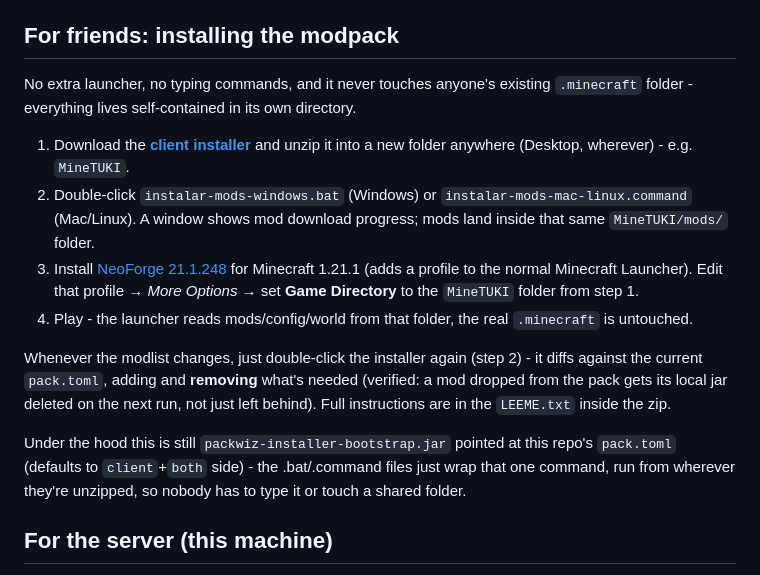
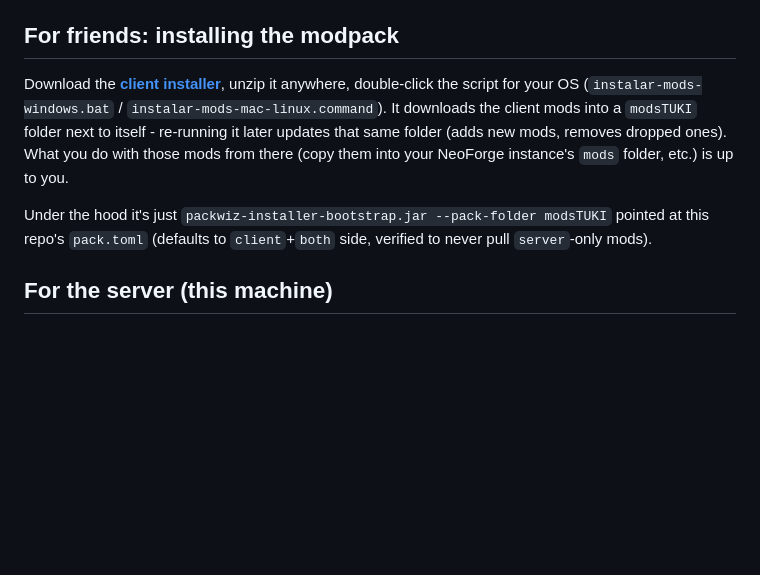
Before and after one commit to Neo236/MineTUKI, a Markdown page: README.md, the part around the change. Drawn GitHub-style; blank space fills up the shorter version.

Commit message:
Simplify client installer per feedback: minimal scope, no extra steps
Downloads client mods into a self-contained 'modsTUKI' folder next to
the installer itself (via --pack-folder), updates in place on re-run,
touches nothing else. Removed the launcher/Game-Directory setup
instructions - what to do with the downloaded mods is the user's call.

```diff
--- a/README.md
+++ b/README.md
@@ -15,16 +15,9 @@ Both point at the exact same `pack.toml` URL — the raw file on this GitHub rep
 
 ## For friends: installing the modpack
 
-No extra launcher, no typing commands, and it never touches anyone's existing `.minecraft` folder - everything lives self-contained in its own directory.
+Download the **[client installer](https://github.com/Neo236/MineTUKI/releases/tag/client-installer-v1)**, unzip it anywhere, double-click the script for your OS (`instalar-mods-windows.bat` / `instalar-mods-mac-linux.command`). It downloads the client mods into a `modsTUKI` folder next to itself - re-running it later updates that same folder (adds new mods, removes dropped ones). What you do with those mods from there (copy them into your NeoForge instance's `mods` folder, etc.) is up to you.
 
-1. Download the **[client installer](https://github.com/Neo236/MineTUKI/releases/tag/client-installer-v1)** and unzip it into a new folder anywhere (Desktop, wherever) - e.g. `MineTUKI`.
-2. Double-click `instalar-mods-windows.bat` (Windows) or `instalar-mods-mac-linux.command` (Mac/Linux). A window shows mod download progress; mods land inside that same `MineTUKI/mods/` folder.
-3. Install [NeoForge 21.1.248](https://neoforged.net/) for Minecraft 1.21.1 (adds a profile to the normal Minecraft Launcher). Edit that profile → *More Options* → set **Game Directory** to the `MineTUKI` folder from step 1.
-4. Play - the launcher reads mods/config/world from that folder, the real `.minecraft` is untouched.
-
-Whenever the modlist changes, just double-click the installer again (step 2) - it diffs against the current `pack.toml`, adding and **removing** what's needed (verified: a mod dropped from the pack gets its local jar deleted on the next run, not just left behind). Full instructions are in the `LEEME.txt` inside the zip.
-
-Under the hood this is still `packwiz-installer-bootstrap.jar` pointed at this repo's `pack.toml` (defaults to `client`+`both` side) - the .bat/.command files just wrap that one command, run from wherever they're unzipped, so nobody has to type it or touch a shared folder.
+Under the hood it's just `packwiz-installer-bootstrap.jar --pack-folder modsTUKI` pointed at this repo's `pack.toml` (defaults to `client`+`both` side, verified to never pull `server`-only mods).
 
 ## For the server (this machine)
 
```
